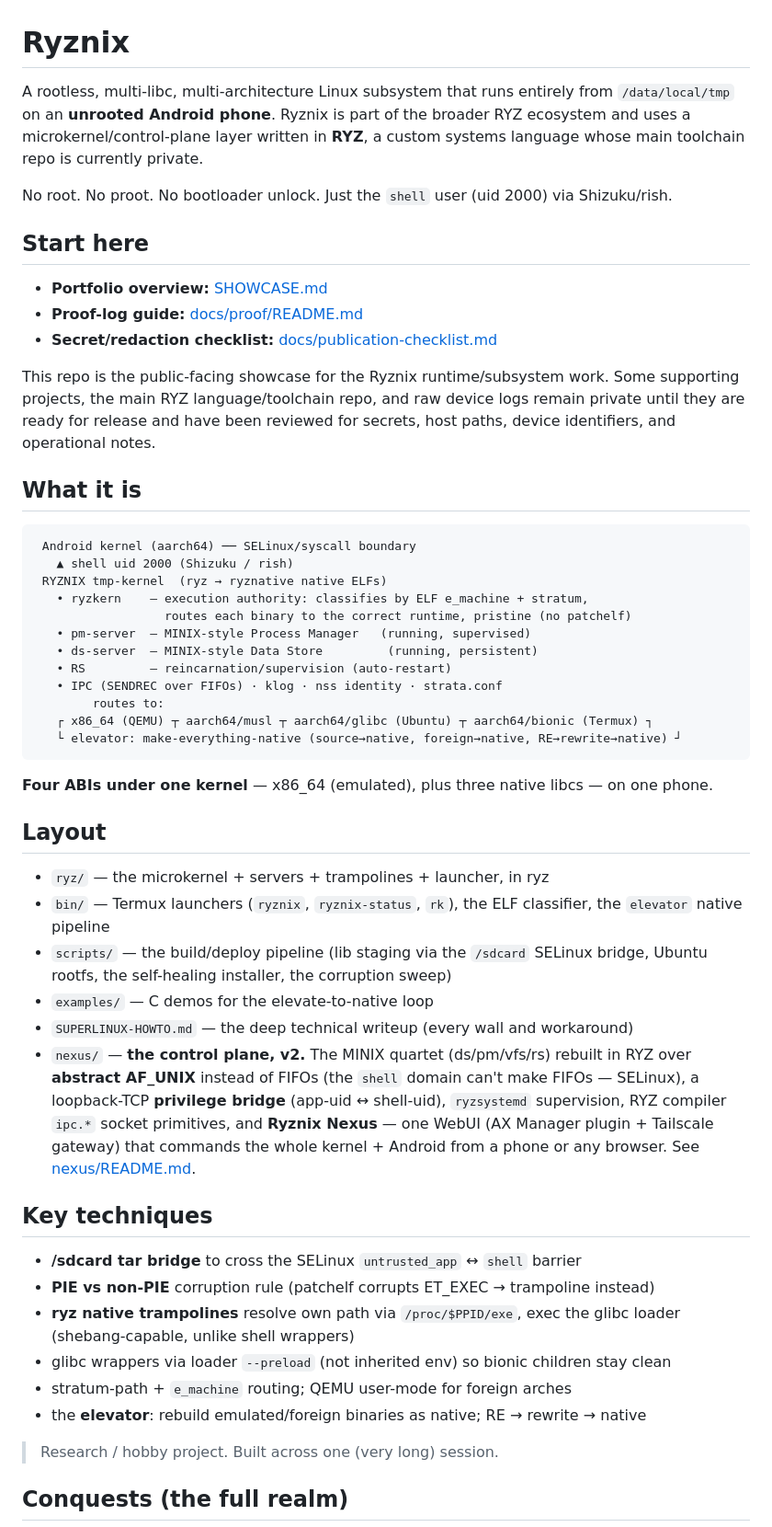
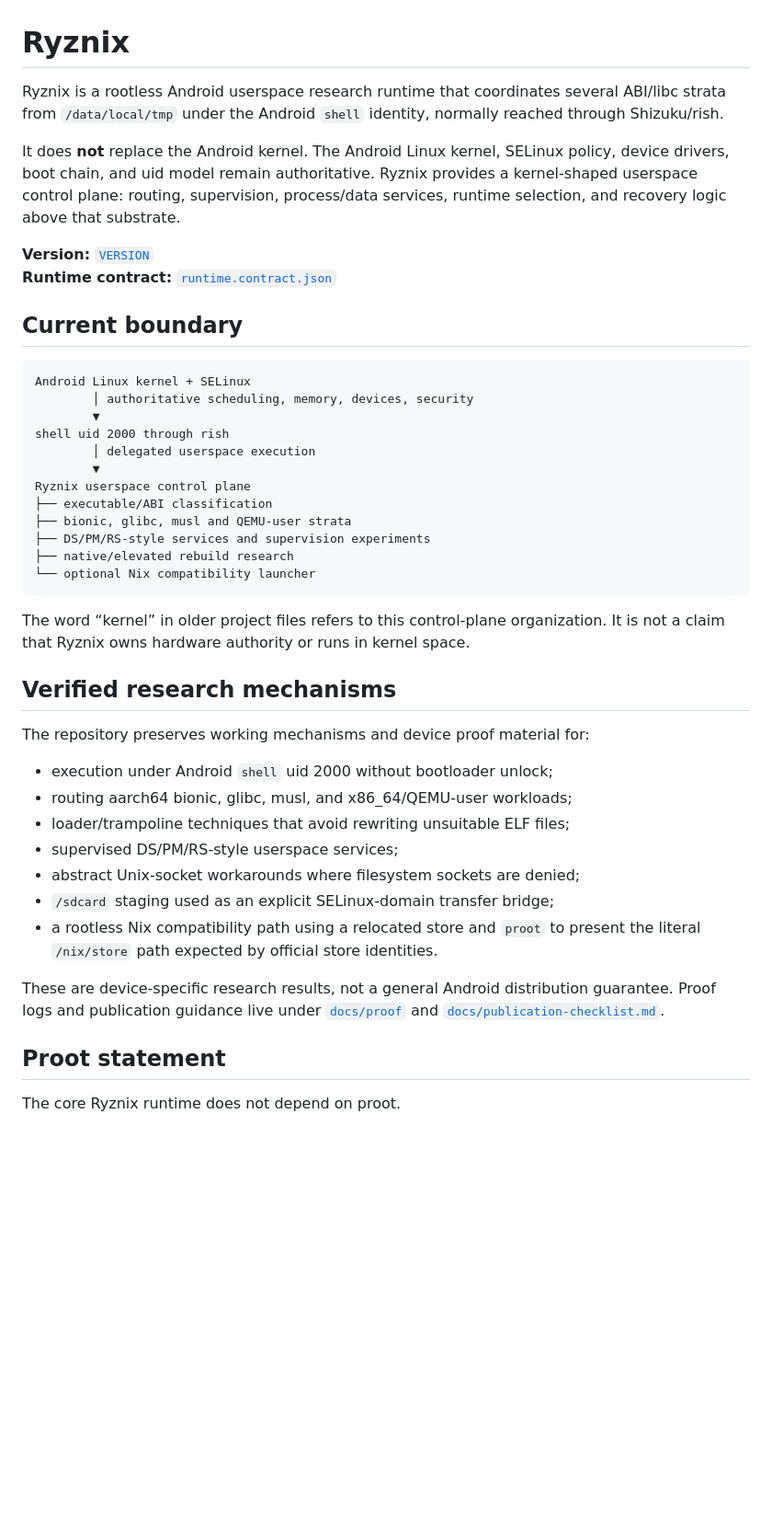
Before and after one commit to Zheke32174/ryznix, a Markdown page: README.md, the part around one of its changes. Shown at 92% size. Drawn GitHub-style; blank space fills up the shorter version.

````diff
--- a/README.md
+++ b/README.md
@@ -1,58 +1,46 @@
 # Ryznix
 
-A rootless, multi-libc, multi-architecture Linux subsystem that runs entirely from
-`/data/local/tmp` on an **unrooted Android phone**. Ryznix is part of the broader
-RYZ ecosystem and uses a microkernel/control-plane layer written in **RYZ**, a
-custom systems language whose main toolchain repo is currently private.
+Ryznix is a rootless Android userspace research runtime that coordinates several ABI/libc strata from `/data/local/tmp` under the Android `shell` identity, normally reached through Shizuku/rish.
 
-No root. No proot. No bootloader unlock. Just the `shell` user (uid 2000) via Shizuku/rish.
+It does **not** replace the Android kernel. The Android Linux kernel, SELinux policy, device drivers, boot chain, and uid model remain authoritative. Ryznix provides a kernel-shaped userspace control plane: routing, supervision, process/data services, runtime selection, and recovery logic above that substrate.
 
-## Start here
+**Version:** [`VERSION`](VERSION)
+**Runtime contract:** [`runtime.contract.json`](runtime.contract.json)
 
-- **Portfolio overview:** [SHOWCASE.md](SHOWCASE.md)
-- **Proof-log guide:** [docs/proof/README.md](docs/proof/README.md)
-- **Secret/redaction checklist:** [docs/publication-checklist.md](docs/publication-checklist.md)
+## Current boundary
 
-This repo is the public-facing showcase for the Ryznix runtime/subsystem work. Some supporting projects, the main RYZ language/toolchain repo, and raw device logs remain private until they are ready for release and have been reviewed for secrets, host paths, device identifiers, and operational notes.
-
-## What it is
-
-```
- Android kernel (aarch64) ── SELinux/syscall boundary
-   ▲ shell uid 2000 (Shizuku / rish)
- RYZNIX tmp-kernel  (ryz → ryznative native ELFs)
-   • ryzkern    — execution authority: classifies by ELF e_machine + stratum,
-                  routes each binary to the correct runtime, pristine (no patchelf)
-   • pm-server  — MINIX-style Process Manager   (running, supervised)
-   • ds-server  — MINIX-style Data Store         (running, persistent)
-   • RS         — reincarnation/supervision (auto-restart)
-   • IPC (SENDREC over FIFOs) · klog · nss identity · strata.conf
-        routes to:
-   ┌ x86_64 (QEMU) ┬ aarch64/musl ┬ aarch64/glibc (Ubuntu) ┬ aarch64/bionic (Termux) ┐
-   └ elevator: make-everything-native (source→native, foreign→native, RE→rewrite→native) ┘
+```text
+Android Linux kernel + SELinux
+        │ authoritative scheduling, memory, devices, security
+        ▼
+shell uid 2000 through rish
+        │ delegated userspace execution
+        ▼
+Ryznix userspace control plane
+├── executable/ABI classification
+├── bionic, glibc, musl and QEMU-user strata
+├── DS/PM/RS-style services and supervision experiments
+├── native/elevated rebuild research
+└── optional Nix compatibility launcher
 ```
 
-**Four ABIs under one kernel** — x86_64 (emulated), plus three native libcs — on one phone.
+The word “kernel” in older project files refers to this control-plane organization. It is not a claim that Ryznix owns hardware authority or runs in kernel space.
 
-## Layout
+## Verified research mechanisms
 
-- `ryz/`      — the microkernel + servers + trampolines + launcher, in ryz
-- `bin/`      — Termux launchers (`ryznix`, `ryznix-status`, `rk`), the ELF classifier, the `elevator` native pipeline
-- `scripts/`  — the build/deploy pipeline (lib staging via the `/sdcard` SELinux bridge, Ubuntu rootfs, the self-healing installer, the corruption sweep)
-- `examples/` — C demos for the elevate-to-native loop
-- `SUPERLINUX-HOWTO.md` — the deep technical writeup (every wall and workaround)
-- `nexus/` — **the control plane, v2.** The MINIX quartet (ds/pm/vfs/rs) rebuilt in RYZ over **abstract AF_UNIX** instead of FIFOs (the `shell` domain can't make FIFOs — SELinux), a loopback-TCP **privilege bridge** (app-uid ↔ shell-uid), `ryzsystemd` supervision, RYZ compiler `ipc.*` socket primitives, and **Ryznix Nexus** — one WebUI (AX Manager plugin + Tailscale gateway) that commands the whole kernel + Android from a phone or any browser. See [nexus/README.md](nexus/README.md).
+The repository preserves working mechanisms and device proof material for:
 
-## Key techniques
+- execution under Android `shell` uid 2000 without bootloader unlock;
+- routing aarch64 bionic, glibc, musl, and x86_64/QEMU-user workloads;
+- loader/trampoline techniques that avoid rewriting unsuitable ELF files;
+- supervised DS/PM/RS-style userspace services;
+- abstract Unix-socket workarounds where filesystem sockets are denied;
+- `/sdcard` staging used as an explicit SELinux-domain transfer bridge;
+- a rootless Nix compatibility path using a relocated store and `proot` to present the literal `/nix/store` path expected by official store identities.
 
-- **/sdcard tar bridge** to cross the SELinux `untrusted_app` ↔ `shell` barrier
-- **PIE vs non-PIE** corruption rule (patchelf corrupts ET_EXEC → trampoline instead)
-- **ryz native trampolines** resolve own path via `/proc/$PPID/exe`, exec the glibc loader (shebang-capable, unlike shell wrappers)
-- glibc wrappers via loader `--preload` (not inherited env) so bionic children stay clean
-- stratum-path + `e_machine` routing; QEMU user-mode for foreign arches
-- the **elevator**: rebuild emulated/foreign binaries as native; RE → rewrite → native
+These are device-specific research results, not a general Android distribution guarantee. Proof logs and publication guidance live under [`docs/proof`](docs/proof) and [`docs/publication-checklist.md`](docs/publication-checklist.md).
 
-> Research / hobby project. Built across one (very long) session.
+## Proot statement
 
-## Conquests (the full realm)
+The core Ryznix runtime does not depend on proot.
 
````
Also changed, not shown: other parts of README.md (+117 -16 lines).
